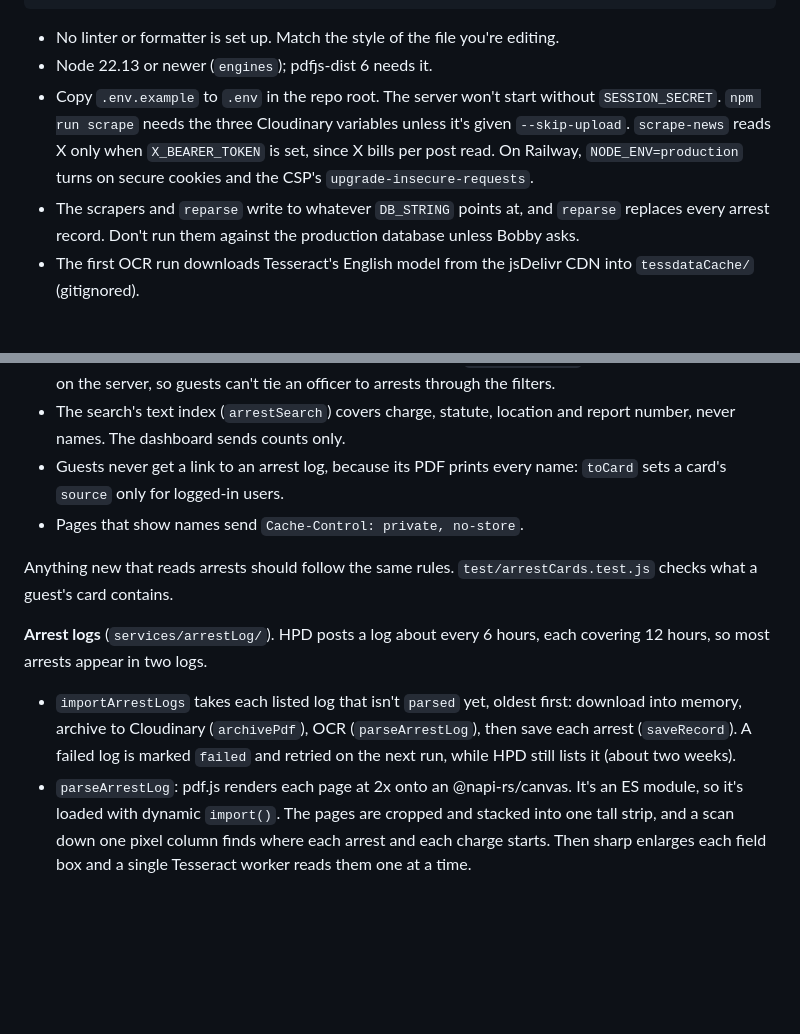
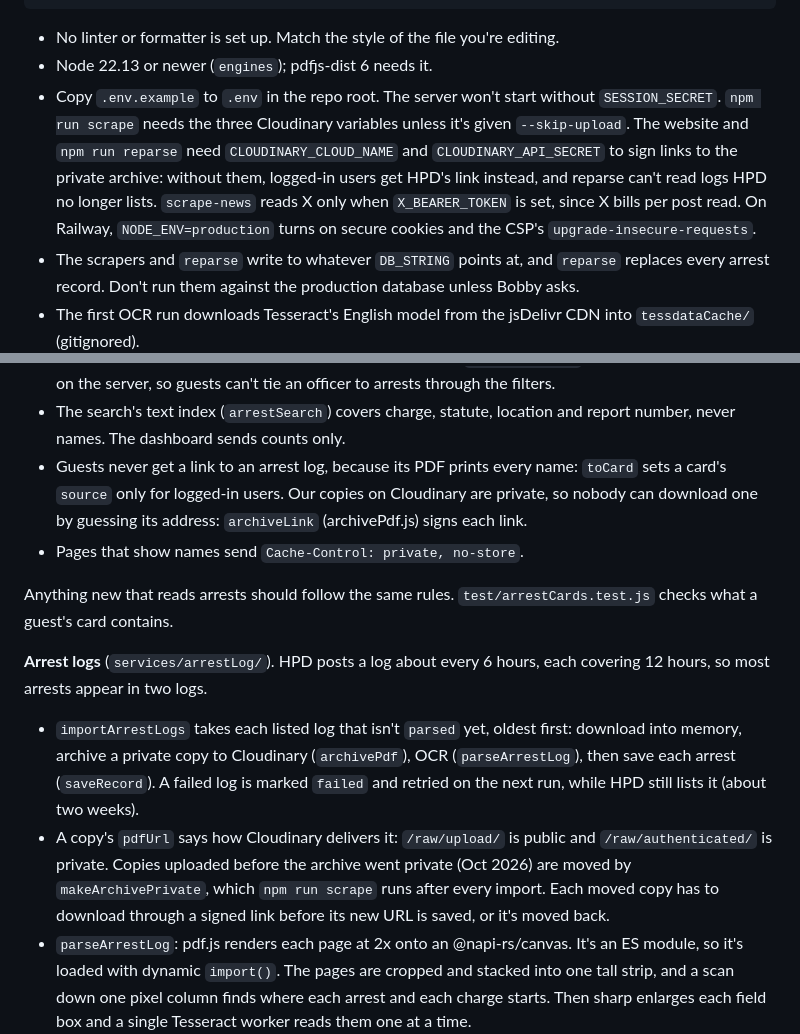
Before and after one commit to boobeh123/Check-Da-Kine, a Markdown page: CLAUDE.md, 2 parts joined by grey strips. Drawn GitHub-style; blank space fills up the shorter version.

```diff
--- a/CLAUDE.md
+++ b/CLAUDE.md
@@ -37,7 +37,7 @@ npm run create-user -- --email someone@example.com         # invite-only login,
 
 - No linter or formatter is set up. Match the style of the file you're editing.
 - Node 22.13 or newer (`engines`); pdfjs-dist 6 needs it.
-- Copy `.env.example` to `.env` in the repo root. The server won't start without `SESSION_SECRET`. `npm run scrape` needs the three Cloudinary variables unless it's given `--skip-upload`. `scrape-news` reads X only when `X_BEARER_TOKEN` is set, since X bills per post read. On Railway, `NODE_ENV=production` turns on secure cookies and the CSP's `upgrade-insecure-requests`.
+- Copy `.env.example` to `.env` in the repo root. The server won't start without `SESSION_SECRET`. `npm run scrape` needs the three Cloudinary variables unless it's given `--skip-upload`. The website and `npm run reparse` need `CLOUDINARY_CLOUD_NAME` and `CLOUDINARY_API_SECRET` to sign links to the private archive: without them, logged-in users get HPD's link instead, and reparse can't read logs HPD no longer lists. `scrape-news` reads X only when `X_BEARER_TOKEN` is set, since X bills per post read. On Railway, `NODE_ENV=production` turns on secure cookies and the CSP's `upgrade-insecure-requests`.
 - The scrapers and `reparse` write to whatever `DB_STRING` points at, and `reparse` replaces every arrest record. Don't run them against the production database unless Bobby asks.
 - The first OCR run downloads Tesseract's English model from the jsDelivr CDN into `tessdataCache/` (gitignored).
 - npm 11 may warn that bcrypt's and tesseract.js's install scripts weren't run. Both work without them; bcrypt loads its bundled prebuilt binary.
@@ -65,13 +65,14 @@ Requests go `routes/` → `middleware/` (validators, the login rate limiter) →
 - `ArrestRecord.name` is `select: false`. `listArrests` adds `+name` only when `showNames` is true, and leaves out `offenses.officer` otherwise.
 - The officer dropdown is built only for logged-in users, and `resolveFilters` drops a guest's officer filter on the server, so guests can't tie an officer to arrests through the filters.
 - The search's text index (`arrestSearch`) covers charge, statute, location and report number, never names. The dashboard sends counts only.
-- Guests never get a link to an arrest log, because its PDF prints every name: `toCard` sets a card's `source` only for logged-in users.
+- Guests never get a link to an arrest log, because its PDF prints every name: `toCard` sets a card's `source` only for logged-in users. Our copies on Cloudinary are private, so nobody can download one by guessing its address: `archiveLink` (archivePdf.js) signs each link.
 - Pages that show names send `Cache-Control: private, no-store`.
 
 Anything new that reads arrests should follow the same rules. `test/arrestCards.test.js` checks what a guest's card contains.
 
 **Arrest logs** (`services/arrestLog/`). HPD posts a log about every 6 hours, each covering 12 hours, so most arrests appear in two logs.
-- `importArrestLogs` takes each listed log that isn't `parsed` yet, oldest first: download into memory, archive to Cloudinary (`archivePdf`), OCR (`parseArrestLog`), then save each arrest (`saveRecord`). A failed log is marked `failed` and retried on the next run, while HPD still lists it (about two weeks).
+- `importArrestLogs` takes each listed log that isn't `parsed` yet, oldest first: download into memory, archive a private copy to Cloudinary (`archivePdf`), OCR (`parseArrestLog`), then save each arrest (`saveRecord`). A failed log is marked `failed` and retried on the next run, while HPD still lists it (about two weeks).
+- A copy's `pdfUrl` says how Cloudinary delivers it: `/raw/upload/` is public and `/raw/authenticated/` is private. Copies uploaded before the archive went private (Oct 2026) are moved by `makeArchivePrivate`, which `npm run scrape` runs after every import. Each moved copy has to download through a signed link before its new URL is saved, or it's moved back.
 - `parseArrestLog`: pdf.js renders each page at 2x onto an @napi-rs/canvas. It's an ES module, so it's loaded with dynamic `import()`. The pages are cropped and stacked into one tall strip, and a scan down one pixel column finds where each arrest and each charge starts. Then sharp enlarges each field box and a single Tesseract worker reads them one at a time.
 - `layoutConstants.js` holds pixel positions measured on HPD's PDFs at 2x (1584 px wide). If HPD changes its layout, these are what move. Check any change with `npm run parse` on new PDFs and the OCR regression test.
 - `toRecordFields` leaves out a sex or age that didn't read cleanly instead of saving it wrong, and skips an arrest with no readable time or report number. `warnings` records why, and the card shows "Flagged for review".
```
Also changed, not shown: README.md (+2 -2 lines).
